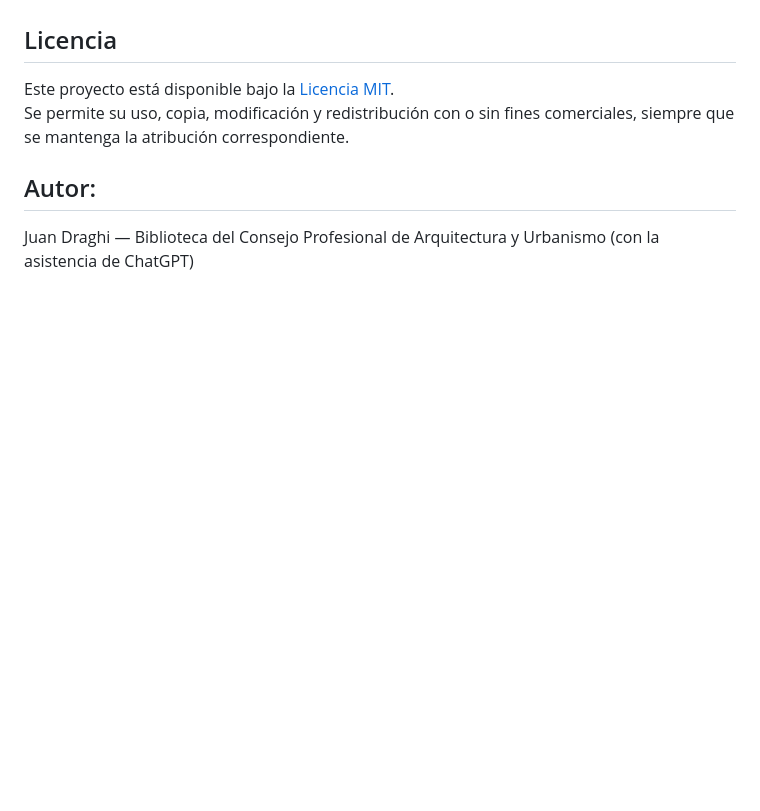
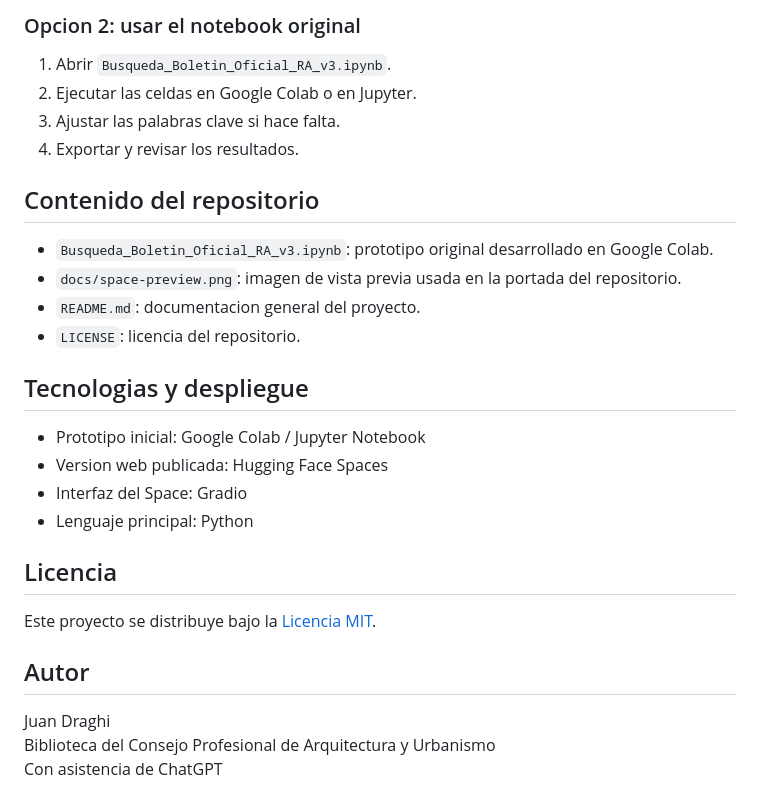
Before and after one commit to Juan-Draghi/relevamiento-boletin-oficial-argentina, a Markdown page: README.md, the part around the change printed below. Rendered like a GitHub page; blank space fills up the shorter version.

```diff
--- a/README.md
+++ b/README.md
@@ -22,9 +54,30 @@ Facilitar la detección de disposiciones, resoluciones, leyes, decretos y otra n
+### Opcion 2: usar el notebook original
+
+1. Abrir `Busqueda_Boletin_Oficial_RA_v3.ipynb`.
+2. Ejecutar las celdas en Google Colab o en Jupyter.
+3. Ajustar las palabras clave si hace falta.
+4. Exportar y revisar los resultados.
+
+## Contenido del repositorio
+
+- `Busqueda_Boletin_Oficial_RA_v3.ipynb`: prototipo original desarrollado en Google Colab.
+- `docs/space-preview.png`: imagen de vista previa usada en la portada del repositorio.
+- `README.md`: documentacion general del proyecto.
+- `LICENSE`: licencia del repositorio.
+
+## Tecnologias y despliegue
+
+- Prototipo inicial: Google Colab / Jupyter Notebook
+- Version web publicada: Hugging Face Spaces
+- Interfaz del Space: Gradio
+- Lenguaje principal: Python
 
 ## Licencia
 
-Este proyecto está disponible bajo la [Licencia MIT](LICENSE).
-Se permite su uso, copia, modificación y redistribución con o sin fines comerciales, siempre que se mantenga la atribución correspondiente.
+Este proyecto se distribuye bajo la [Licencia MIT](LICENSE).
 
+## Autor
 
-## Autor:
-Juan Draghi — Biblioteca del Consejo Profesional de Arquitectura y Urbanismo (con la asistencia de ChatGPT)
+Juan Draghi
+Biblioteca del Consejo Profesional de Arquitectura y Urbanismo
+Con asistencia de ChatGPT
```
Also changed, not shown: other parts of README.md (+46 -14 lines), docs/space-preview.png (added).
